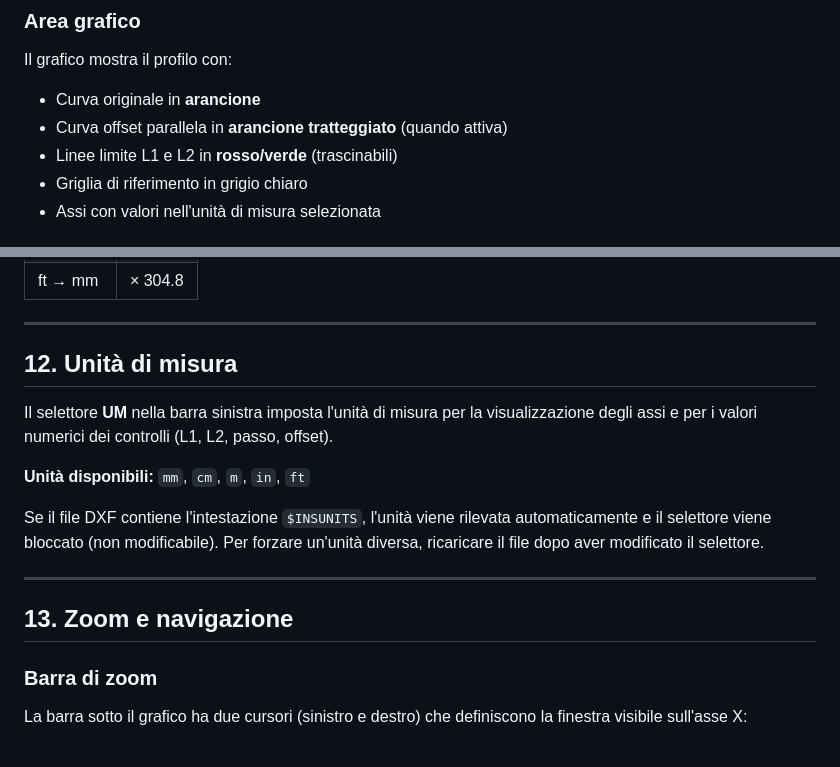
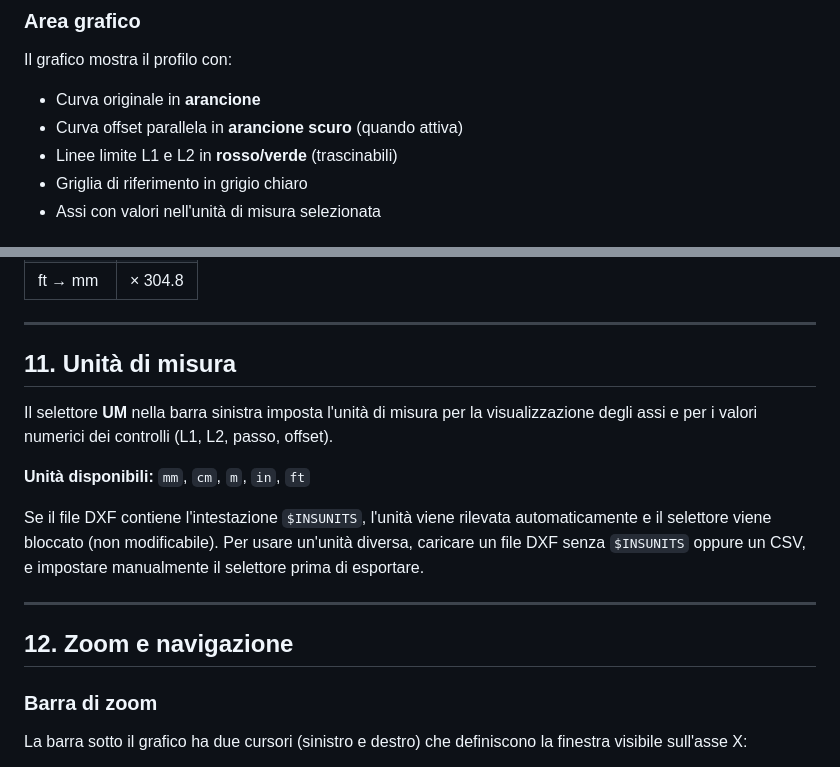
Before and after one commit to sandrogeco/makor_dxf, a Markdown page: docs/manuale_utente.md, 2 parts joined by grey strips. GitHub-like rendering.

```diff
--- a/docs/manuale_utente.md
+++ b/docs/manuale_utente.md
@@ -103,7 +102,7 @@ Il pannello sinistro contiene tutte le impostazioni operative, organizzate in se
 
 Il grafico mostra il profilo con:
 - Curva originale in **arancione**
-- Curva offset parallela in **arancione tratteggiato** (quando attiva)
+- Curva offset parallela in **arancione scuro** (quando attiva)
 - Linee limite L1 e L2 in **rosso/verde** (trascinabili)
 - Griglia di riferimento in grigio chiaro
 - Assi con valori nell'unità di misura selezionata
@@ -380,17 +371,17 @@ Se l'unità del file sorgente è nota (rilevata dal DXF o impostata manualmente)
 
 ---
 
-## 12. Unità di misura
+## 11. Unità di misura
 
 Il selettore **UM** nella barra sinistra imposta l'unità di misura per la visualizzazione degli assi e per i valori numerici dei controlli (L1, L2, passo, offset).
 
 **Unità disponibili:** `mm`, `cm`, `m`, `in`, `ft`
 
-Se il file DXF contiene l'intestazione `$INSUNITS`, l'unità viene rilevata automaticamente e il selettore viene bloccato (non modificabile). Per forzare un'unità diversa, ricaricare il file dopo aver modificato il selettore.
+Se il file DXF contiene l'intestazione `$INSUNITS`, l'unità viene rilevata automaticamente e il selettore viene bloccato (non modificabile). Per usare un'unità diversa, caricare un file DXF senza `$INSUNITS` oppure un CSV, e impostare manualmente il selettore prima di esportare.
 
 ---
 
-## 13. Zoom e navigazione
+## 12. Zoom e navigazione
 
 ### Barra di zoom
 
```
Also changed, not shown: other parts of docs/manuale_utente.md (+12 -21 lines).
